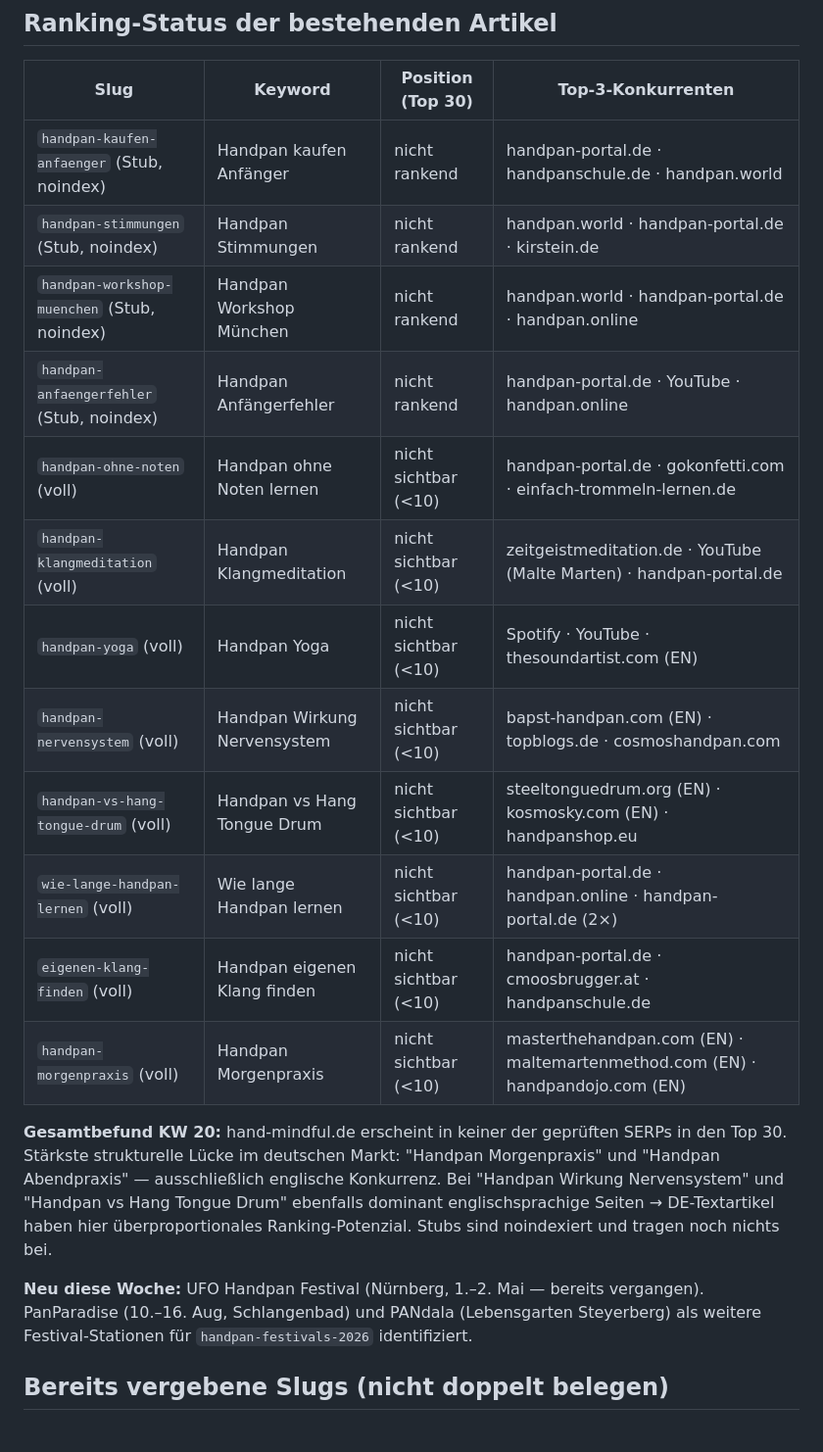
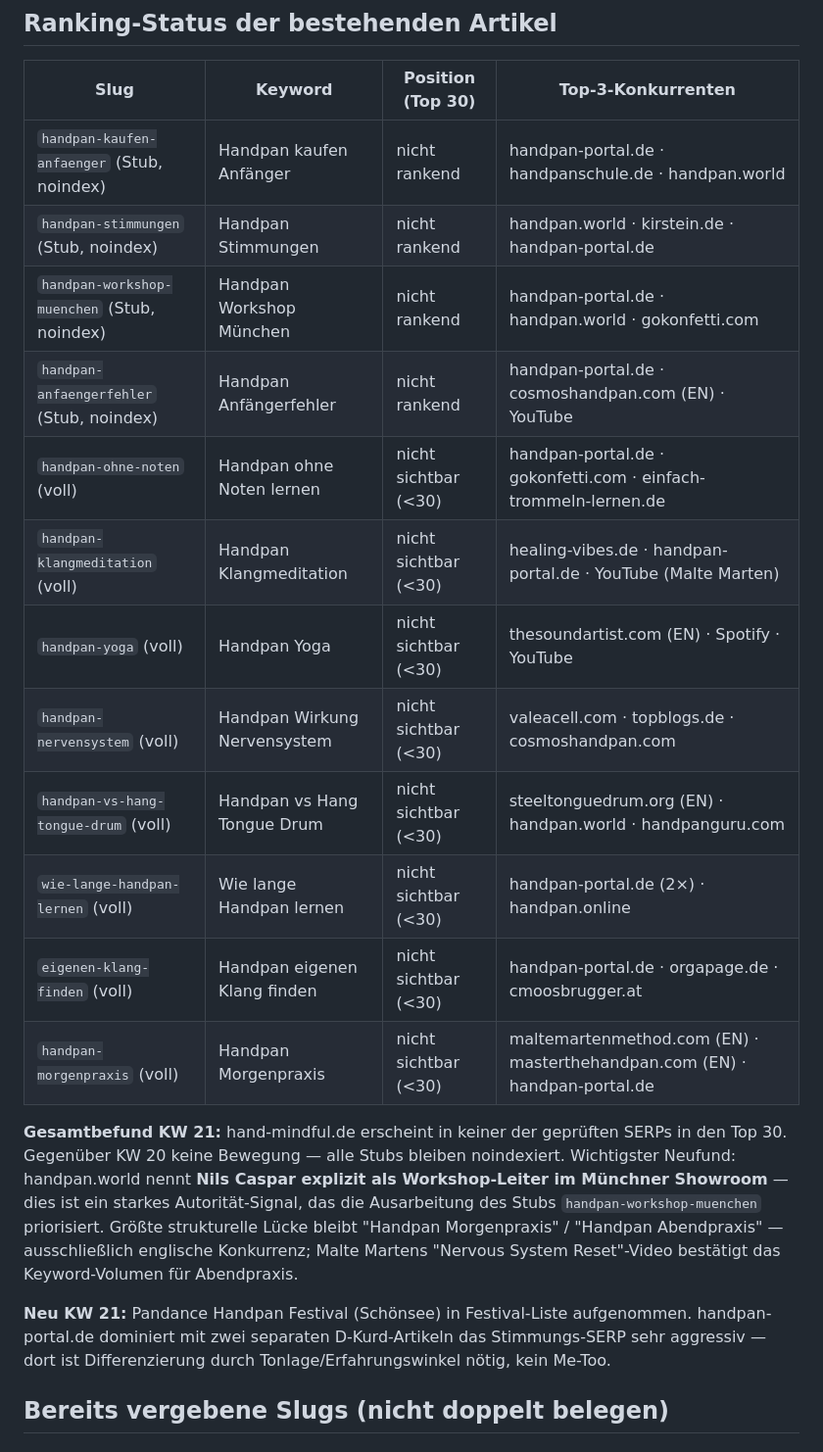
Before and after one commit to nilscasp/hand-and-mindful-retreat, a Markdown page: automation/state/gap-candidates.md, the part around one of its changes. Shown at 98% size. Rendered like a GitHub page.

```diff
--- a/automation/state/gap-candidates.md
+++ b/automation/state/gap-candidates.md
@@ -38,21 +38,21 @@
 | Slug | Keyword | Position (Top 30) | Top-3-Konkurrenten |
 |---|---|---|---|
 | `handpan-kaufen-anfaenger` (Stub, noindex) | Handpan kaufen Anfänger | nicht rankend | handpan-portal.de · handpanschule.de · handpan.world |
-| `handpan-stimmungen` (Stub, noindex) | Handpan Stimmungen | nicht rankend | handpan.world · handpan-portal.de · kirstein.de |
-| `handpan-workshop-muenchen` (Stub, noindex) | Handpan Workshop München | nicht rankend | handpan.world · handpan-portal.de · handpan.online |
-| `handpan-anfaengerfehler` (Stub, noindex) | Handpan Anfängerfehler | nicht rankend | handpan-portal.de · YouTube · handpan.online |
-| `handpan-ohne-noten` (voll) | Handpan ohne Noten lernen | nicht sichtbar (<10) | handpan-portal.de · gokonfetti.com · einfach-trommeln-lernen.de |
-| `handpan-klangmeditation` (voll) | Handpan Klangmeditation | nicht sichtbar (<10) | zeitgeistmeditation.de · YouTube (Malte Marten) · handpan-portal.de |
-| `handpan-yoga` (voll) | Handpan Yoga | nicht sichtbar (<10) | Spotify · YouTube · thesoundartist.com (EN) |
-| `handpan-nervensystem` (voll) | Handpan Wirkung Nervensystem | nicht sichtbar (<10) | bapst-handpan.com (EN) · topblogs.de · cosmoshandpan.com |
-| `handpan-vs-hang-tongue-drum` (voll) | Handpan vs Hang Tongue Drum | nicht sichtbar (<10) | steeltonguedrum.org (EN) · kosmosky.com (EN) · handpanshop.eu |
-| `wie-lange-handpan-lernen` (voll) | Wie lange Handpan lernen | nicht sichtbar (<10) | handpan-portal.de · handpan.online · handpan-portal.de (2×) |
-| `eigenen-klang-finden` (voll) | Handpan eigenen Klang finden | nicht sichtbar (<10) | handpan-portal.de · cmoosbrugger.at · handpanschule.de |
-| `handpan-morgenpraxis` (voll) | Handpan Morgenpraxis | nicht sichtbar (<10) | masterthehandpan.com (EN) · maltemartenmethod.com (EN) · handpandojo.com (EN) |
+| `handpan-stimmungen` (Stub, noindex) | Handpan Stimmungen | nicht rankend | handpan.world · kirstein.de · handpan-portal.de |
+| `handpan-workshop-muenchen` (Stub, noindex) | Handpan Workshop München | nicht rankend | handpan-portal.de · handpan.world · gokonfetti.com |
+| `handpan-anfaengerfehler` (Stub, noindex) | Handpan Anfängerfehler | nicht rankend | handpan-portal.de · cosmoshandpan.com (EN) · YouTube |
+| `handpan-ohne-noten` (voll) | Handpan ohne Noten lernen | nicht sichtbar (<30) | handpan-portal.de · gokonfetti.com · einfach-trommeln-lernen.de |
+| `handpan-klangmeditation` (voll) | Handpan Klangmeditation | nicht sichtbar (<30) | healing-vibes.de · handpan-portal.de · YouTube (Malte Marten) |
+| `handpan-yoga` (voll) | Handpan Yoga | nicht sichtbar (<30) | thesoundartist.com (EN) · Spotify · YouTube |
+| `handpan-nervensystem` (voll) | Handpan Wirkung Nervensystem | nicht sichtbar (<30) | valeacell.com · topblogs.de · cosmoshandpan.com |
+| `handpan-vs-hang-tongue-drum` (voll) | Handpan vs Hang Tongue Drum | nicht sichtbar (<30) | steeltonguedrum.org (EN) · handpan.world · handpanguru.com |
+| `wie-lange-handpan-lernen` (voll) | Wie lange Handpan lernen | nicht sichtbar (<30) | handpan-portal.de (2×) · handpan.online |
+| `eigenen-klang-finden` (voll) | Handpan eigenen Klang finden | nicht sichtbar (<30) | handpan-portal.de · orgapage.de · cmoosbrugger.at |
+| `handpan-morgenpraxis` (voll) | Handpan Morgenpraxis | nicht sichtbar (<30) | maltemartenmethod.com (EN) · masterthehandpan.com (EN) · handpan-portal.de |
 
-**Gesamtbefund KW 20:** hand-mindful.de erscheint in keiner der geprüften SERPs in den Top 30. Stärkste strukturelle Lücke im deutschen Markt: "Handpan Morgenpraxis" und "Handpan Abendpraxis" — ausschließlich englische Konkurrenz. Bei "Handpan Wirkung Nervensystem" und "Handpan vs Hang Tongue Drum" ebenfalls dominant englischsprachige Seiten → DE-Textartikel haben hier überproportionales Ranking-Potenzial. Stubs sind noindexiert und tragen noch nichts bei.
+**Gesamtbefund KW 21:** hand-mindful.de erscheint in keiner der geprüften SERPs in den Top 30. Gegenüber KW 20 keine Bewegung — alle Stubs bleiben noindexiert. Wichtigster Neufund: handpan.world nennt **Nils Caspar explizit als Workshop-Leiter im Münchner Showroom** — dies ist ein starkes Autorität-Signal, das die Ausarbeitung des Stubs `handpan-workshop-muenchen` priorisiert. Größte strukturelle Lücke bleibt "Handpan Morgenpraxis" / "Handpan Abendpraxis" — ausschließlich englische Konkurrenz; Malte Martens "Nervous System Reset"-Video bestätigt das Keyword-Volumen für Abendpraxis.
 
-**Neu diese Woche:** UFO Handpan Festival (Nürnberg, 1.–2. Mai — bereits vergangen). PanParadise (10.–16. Aug, Schlangenbad) und PANdala (Lebensgarten Steyerberg) als weitere Festival-Stationen für `handpan-festivals-2026` identifiziert.
+**Neu KW 21:** Pandance Handpan Festival (Schönsee) in Festival-Liste aufgenommen. handpan-portal.de dominiert mit zwei separaten D-Kurd-Artikeln das Stimmungs-SERP sehr aggressiv — dort ist Differenzierung durch Tonlage/Erfahrungswinkel nötig, kein Me-Too.
 
 ## Bereits vergebene Slugs (nicht doppelt belegen)
 
```
Also changed, not shown: other parts of automation/state/gap-candidates.md (+18 -18 lines).
